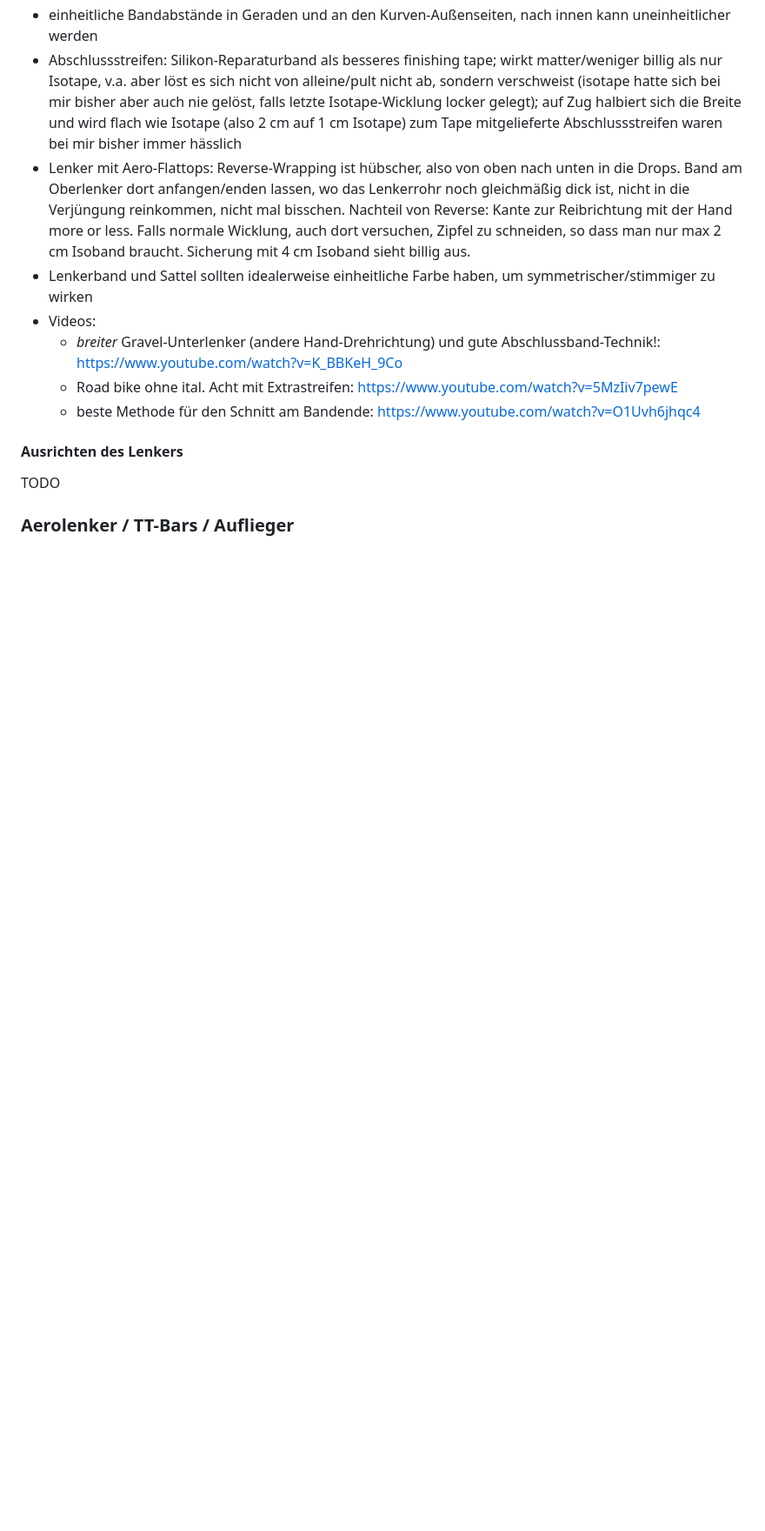
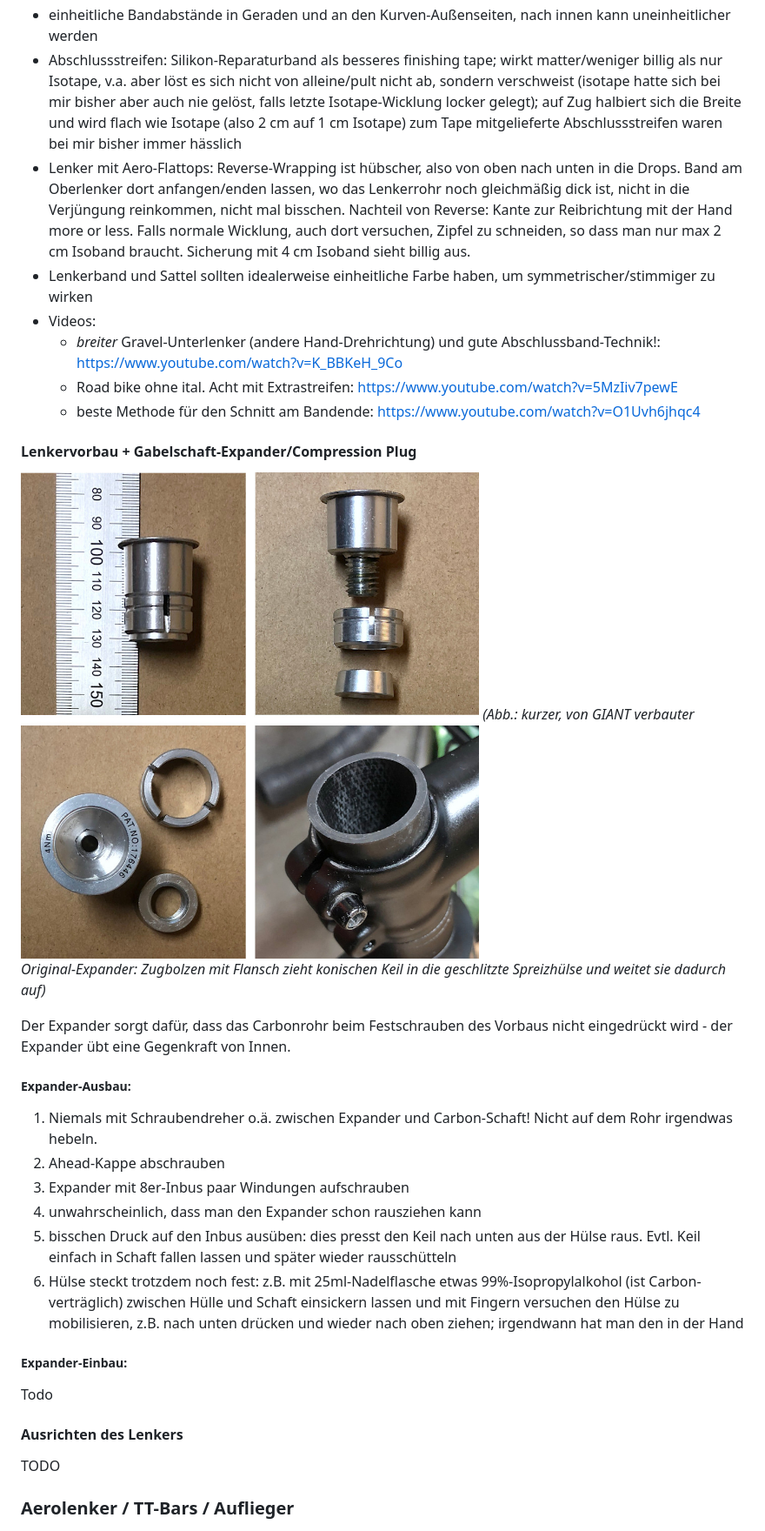
Before and after one commit to andre-st/andre-st.github.io, a Markdown page: bicycle/README.md, the part around the change printed below. Shown: that part at 87% size. Drawn GitHub-style; pictures changed too: bicycle/expander.jpg (added); blank space fills up the shorter version.

Commit message:
Gabelschaft-Expander-Ausbau

```diff
--- a/bicycle/README.md
+++ b/bicycle/README.md
@@ -1916,6 +1921,32 @@ TODO
 	- _breiter_ Gravel-Unterlenker (andere Hand-Drehrichtung) und gute Abschlussband-Technik!: https://www.youtube.com/watch?v=K_BBKeH_9Co
 	- Road bike ohne ital. Acht mit Extrastreifen: https://www.youtube.com/watch?v=5MzIiv7pewE
 	- beste Methode für den Schnitt am Bandende: https://www.youtube.com/watch?v=O1Uvh6jhqc4
+
+
+
+#### Lenkervorbau + Gabelschaft-Expander/Compression Plug
+
+![Expander](expander.jpg)
+_(Abb.: kurzer, von GIANT verbauter Original-Expander: Zugbolzen mit Flansch zieht konischen Keil in die geschlitzte Spreizhülse und weitet sie dadurch auf)_
+
+Der Expander sorgt dafür, dass das Carbonrohr beim Festschrauben des Vorbaus nicht eingedrückt wird - der Expander übt eine Gegenkraft von Innen.
+
+##### Expander-Ausbau:
+
+1. Niemals mit Schraubendreher o.ä. zwischen Expander und Carbon-Schaft! Nicht auf dem Rohr irgendwas hebeln.
+2. Ahead-Kappe abschrauben
+3. Expander mit 8er-Inbus paar Windungen aufschrauben
+4. unwahrscheinlich, dass man den Expander schon rausziehen kann
+5. bisschen Druck auf den Inbus ausüben: dies presst den Keil nach unten aus der Hülse raus.
+	Evtl. Keil einfach in Schaft fallen lassen und später wieder rausschütteln
+6. Hülse steckt trotzdem noch fest:
+	z.B. mit 25ml-Nadelflasche etwas 99%-Isopropylalkohol (ist Carbon-verträglich) zwischen Hülle und Schaft einsickern lassen
+	und mit Fingern versuchen den Hülse zu mobilisieren, z.B. nach unten drücken und wieder nach oben ziehen;
+	irgendwann hat man den in der Hand
+
+##### Expander-Einbau:
+
+Todo
 
 
 
```
Also changed, not shown: other parts of bicycle/README.md (+10 -5 lines).
